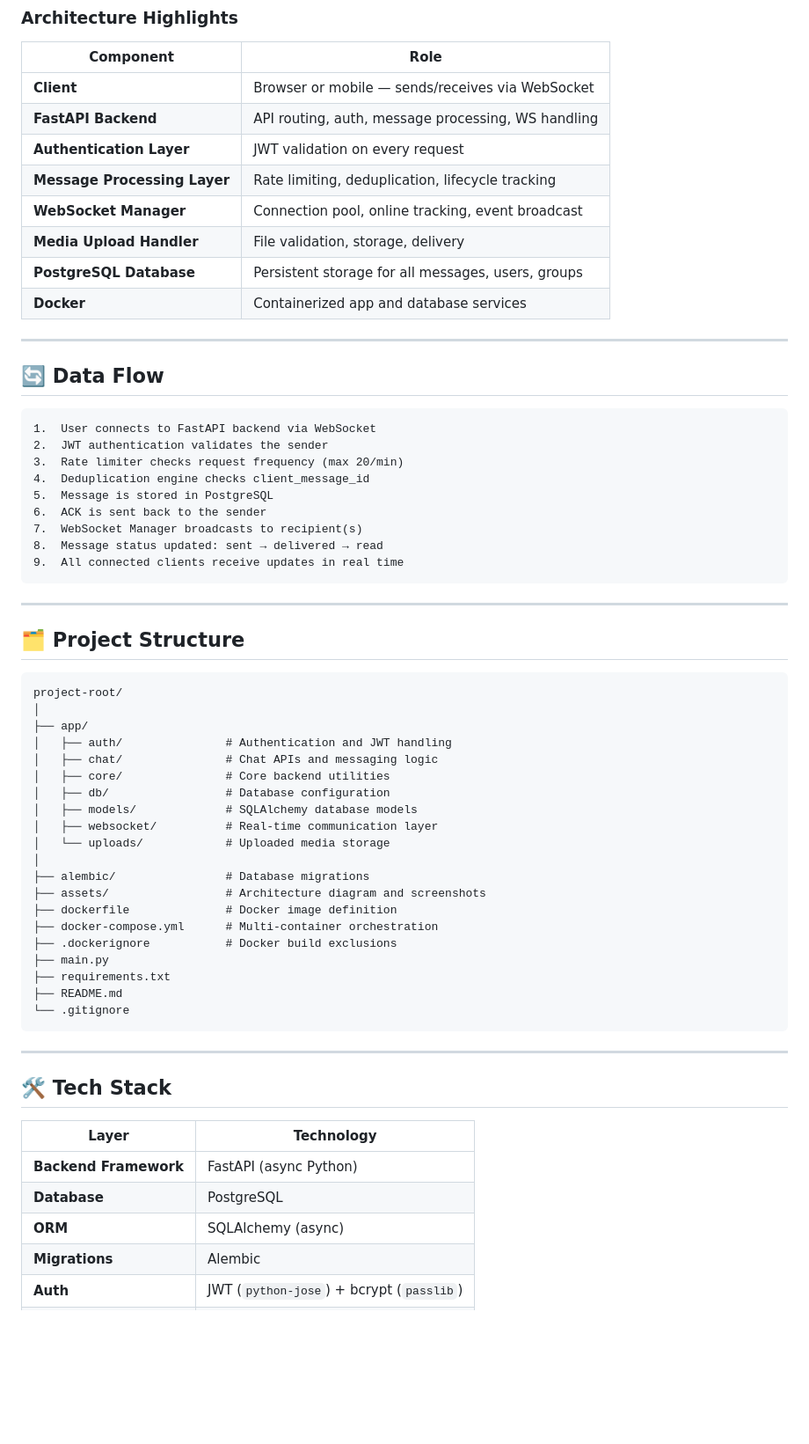
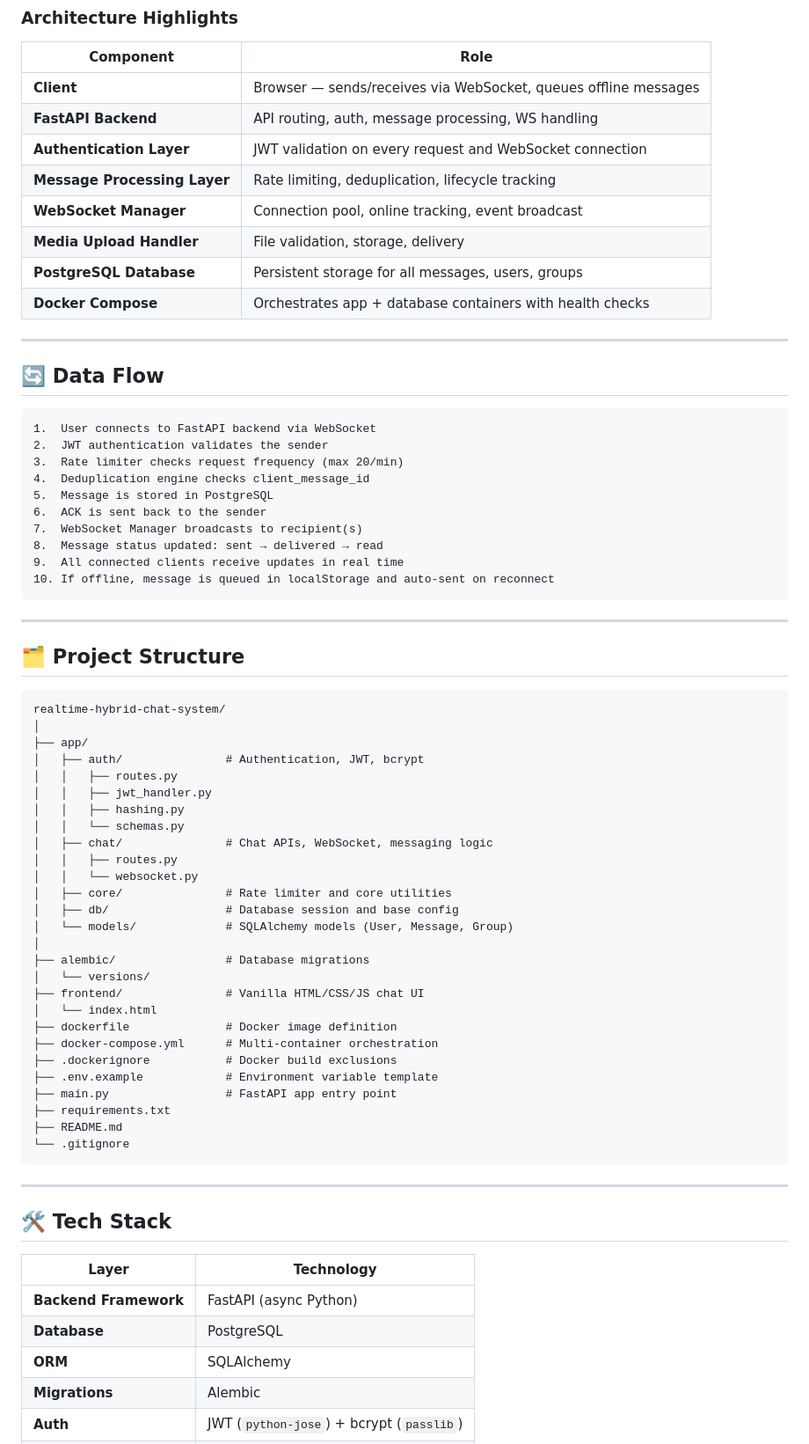
Before and after one commit to venunathan07/realtime-hybrid-chat-system, a Markdown page: README.md, the part around one of its changes. Shown at 88% size. GitHub-like rendering; blank space fills up the shorter version.

````diff
--- a/README.md
+++ b/README.md
@@ -131,14 +144,14 @@ ZapTalk addresses these challenges through:
 
 | Component | Role |
 |---|---|
-| **Client** | Browser or mobile — sends/receives via WebSocket |
+| **Client** | Browser — sends/receives via WebSocket, queues offline messages |
 | **FastAPI Backend** | API routing, auth, message processing, WS handling |
-| **Authentication Layer** | JWT validation on every request |
+| **Authentication Layer** | JWT validation on every request and WebSocket connection |
 | **Message Processing Layer** | Rate limiting, deduplication, lifecycle tracking |
 | **WebSocket Manager** | Connection pool, online tracking, event broadcast |
 | **Media Upload Handler** | File validation, storage, delivery |
 | **PostgreSQL Database** | Persistent storage for all messages, users, groups |
-| **Docker** | Containerized app and database services |
+| **Docker Compose** | Orchestrates app + database containers with health checks |
 
 ---
 
@@ -154,6 +167,7 @@ ZapTalk addresses these challenges through:
 7.  WebSocket Manager broadcasts to recipient(s)
 8.  Message status updated: sent → delivered → read
 9.  All connected clients receive updates in real time
+10. If offline, message is queued in localStorage and auto-sent on reconnect
 ```
 
 ---
@@ -161,23 +175,30 @@ ZapTalk addresses these challenges through:
 ## 🗂️ Project Structure
 
 ```
-project-root/
+realtime-hybrid-chat-system/
 │
 ├── app/
-│   ├── auth/               # Authentication and JWT handling
-│   ├── chat/               # Chat APIs and messaging logic
-│   ├── core/               # Core backend utilities
-│   ├── db/                 # Database configuration
-│   ├── models/             # SQLAlchemy database models
-│   ├── websocket/          # Real-time communication layer
-│   └── uploads/            # Uploaded media storage
+│   ├── auth/               # Authentication, JWT, bcrypt
+│   │   ├── routes.py
+│   │   ├── jwt_handler.py
+│   │   ├── hashing.py
+│   │   └── schemas.py
+│   ├── chat/               # Chat APIs, WebSocket, messaging logic
+│   │   ├── routes.py
+│   │   └── websocket.py
+│   ├── core/               # Rate limiter and core utilities
+│   ├── db/                 # Database session and base config
+│   └── models/             # SQLAlchemy models (User, Message, Group)
 │
 ├── alembic/                # Database migrations
-├── assets/                 # Architecture diagram and screenshots
+│   └── versions/
+├── frontend/               # Vanilla HTML/CSS/JS chat UI
+│   └── index.html
 ├── dockerfile              # Docker image definition
 ├── docker-compose.yml      # Multi-container orchestration
 ├── .dockerignore           # Docker build exclusions
-├── main.py
+├── .env.example            # Environment variable template
+├── main.py                 # FastAPI app entry point
 ├── requirements.txt
 ├── README.md
 └── .gitignore
@@ -191,7 +212,7 @@ project-root/
 |---|---|
 | **Backend Framework** | FastAPI (async Python) |
 | **Database** | PostgreSQL |
-| **ORM** | SQLAlchemy (async) |
+| **ORM** | SQLAlchemy |
 | **Migrations** | Alembic |
 | **Auth** | JWT (`python-jose`) + bcrypt (`passlib`) |
 | **Real-time** | Starlette WebSockets |
````
Also changed, not shown: other parts of README.md (+65 -28 lines).
